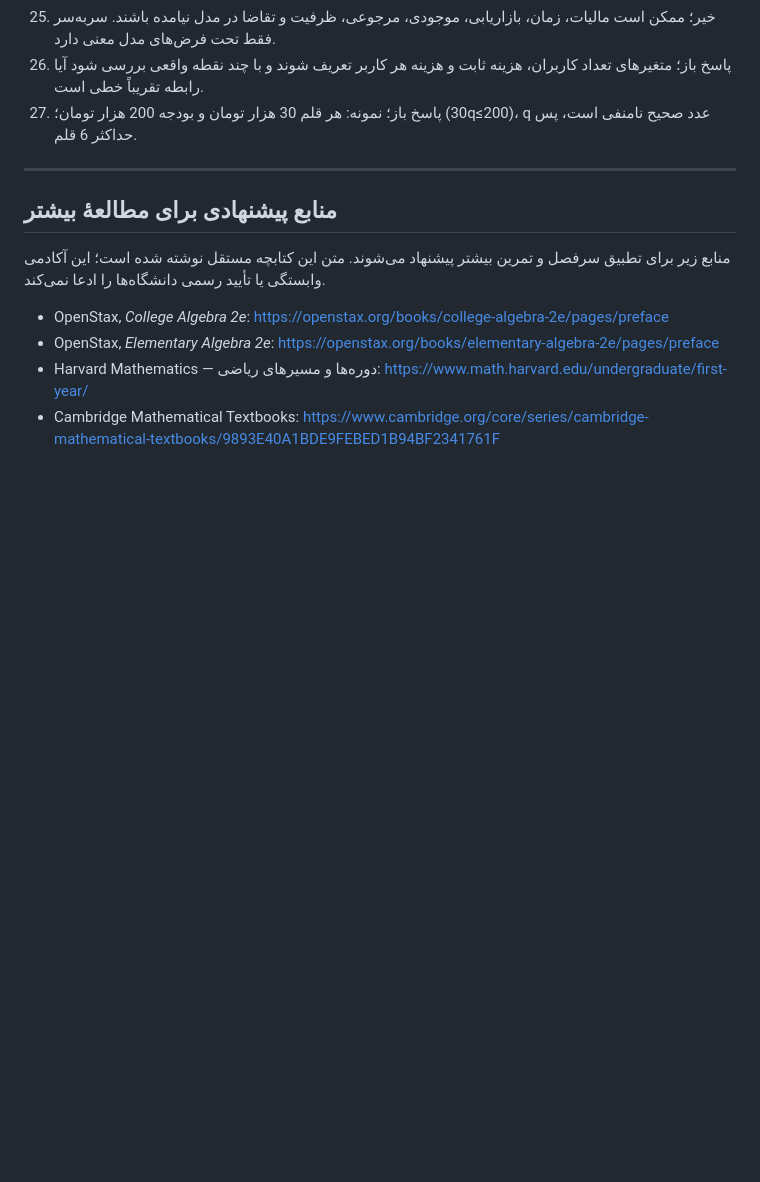
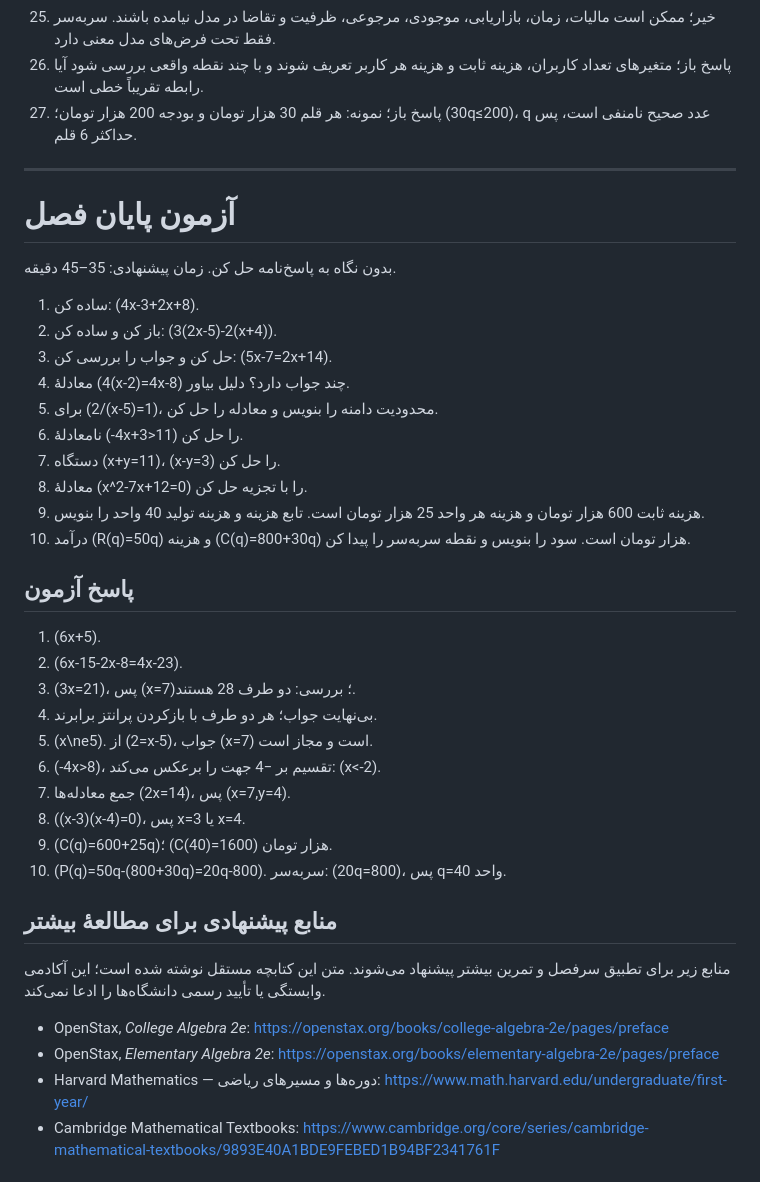
Before and after one commit to ebixs/math-data-science-academy, a Markdown page: chapters/01-algebra-and-modeling.md, the part around the change. GitHub-like rendering; blank space fills up the shorter version.

Commit message:
Add algebra chapter mastery exam

```diff
--- a/chapters/01-algebra-and-modeling.md
+++ b/chapters/01-algebra-and-modeling.md
@@ -669,6 +669,32 @@ x=\frac{-b\pm\sqrt{b^2-4ac}}{2a}
 
 ---
 
+# آزمون پایان فصل
+
+بدون نگاه به پاسخ‌نامه حل کن. زمان پیشنهادی: 35–45 دقیقه.
+1. ساده کن: \(4x-3+2x+8\).
+2. باز کن و ساده کن: \(3(2x-5)-2(x+4)\).
+3. حل کن و جواب را بررسی کن: \(5x-7=2x+14\).
+4. معادلهٔ \(4(x-2)=4x-8\) چند جواب دارد؟ دلیل بیاور.
+5. برای \(2/(x-5)=1\)، محدودیت دامنه را بنویس و معادله را حل کن.
+6. نامعادلهٔ \(-4x+3>11\) را حل کن.
+7. دستگاه \(x+y=11\)، \(x-y=3\) را حل کن.
+8. معادلهٔ \(x^2-7x+12=0\) را با تجزیه حل کن.
+9. هزینه ثابت 600 هزار تومان و هزینه هر واحد 25 هزار تومان است. تابع هزینه و هزینه تولید 40 واحد را بنویس.
+10. درآمد \(R(q)=50q\) و هزینه \(C(q)=800+30q\) هزار تومان است. سود را بنویس و نقطه سربه‌سر را پیدا کن.
+
+## پاسخ آزمون
+1. \(6x+5\).
+2. \(6x-15-2x-8=4x-23\).
+3. \(3x=21\)، پس \(x=7\)؛ بررسی: دو طرف 28 هستند.
+4. بی‌نهایت جواب؛ هر دو طرف با بازکردن پرانتز برابرند.
+5. \(x\ne5\). از \(2=x-5\)، جواب \(x=7\) است و مجاز است.
+6. \(-4x>8\)، تقسیم بر −4 جهت را برعکس می‌کند: \(x<-2\).
+7. جمع معادله‌ها \(2x=14\)، پس \(x=7,y=4\).
+8. \((x-3)(x-4)=0\)، پس x=3 یا x=4.
+9. \(C(q)=600+25q\)؛ \(C(40)=1600\) هزار تومان.
+10. \(P(q)=50q-(800+30q)=20q-800\). سربه‌سر: \(20q=800\)، پس q=40 واحد.
+
 ## منابع پیشنهادی برای مطالعهٔ بیشتر
 
 منابع زیر برای تطبیق سرفصل و تمرین بیشتر پیشنهاد می‌شوند. متن این کتابچه مستقل نوشته شده است؛ این آکادمی وابستگی یا تأیید رسمی دانشگاه‌ها را ادعا نمی‌کند.
```
